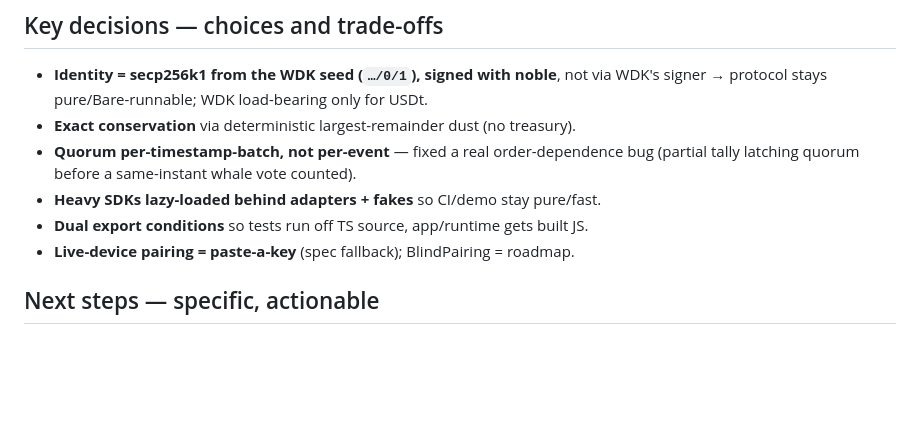
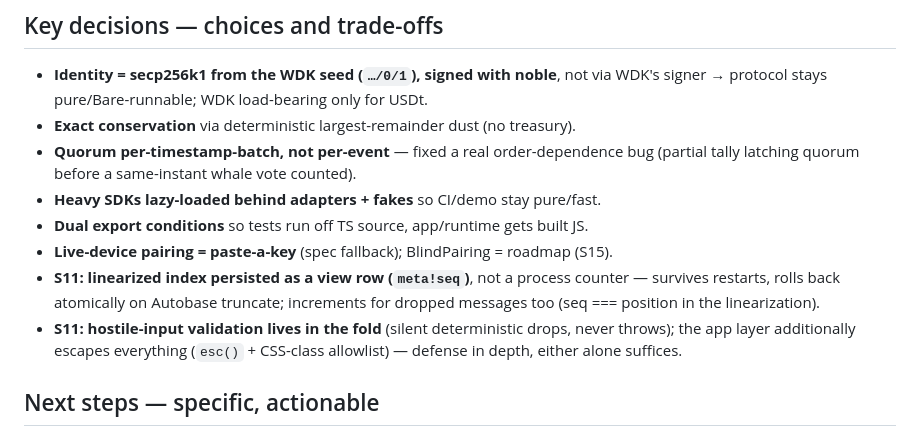
Before and after one commit to rajkaria/curva, a Markdown page: docs/context/tifo-build.md, the part around the change. Drawn GitHub-style; blank space fills up the shorter version.

Commit message:
docs: save-context refresh (S11 decisions)
Co-Authored-By: Claude Fable 5 <noreply@anthropic.com>

```diff
--- a/docs/context/tifo-build.md
+++ b/docs/context/tifo-build.md
@@ -69,7 +69,13 @@ Submission + judge review: [SUBMISSION.md](../SUBMISSION.md).
   (partial tally latching quorum before a same-instant whale vote counted).
 - **Heavy SDKs lazy-loaded behind adapters + fakes** so CI/demo stay pure/fast.
 - **Dual export conditions** so tests run off TS source, app/runtime gets built JS.
-- **Live-device pairing = paste-a-key** (spec fallback); BlindPairing = roadmap.
+- **Live-device pairing = paste-a-key** (spec fallback); BlindPairing = roadmap (S15).
+- **S11: linearized index persisted as a view row (`meta!seq`)**, not a process
+  counter — survives restarts, rolls back atomically on Autobase truncate;
+  increments for dropped messages too (seq === position in the linearization).
+- **S11: hostile-input validation lives in the fold** (silent deterministic
+  drops, never throws); the app layer additionally escapes everything
+  (`esc()` + CSS-class allowlist) — defense in depth, either alone suffices.
 
 ## Next steps — specific, actionable
 
```
